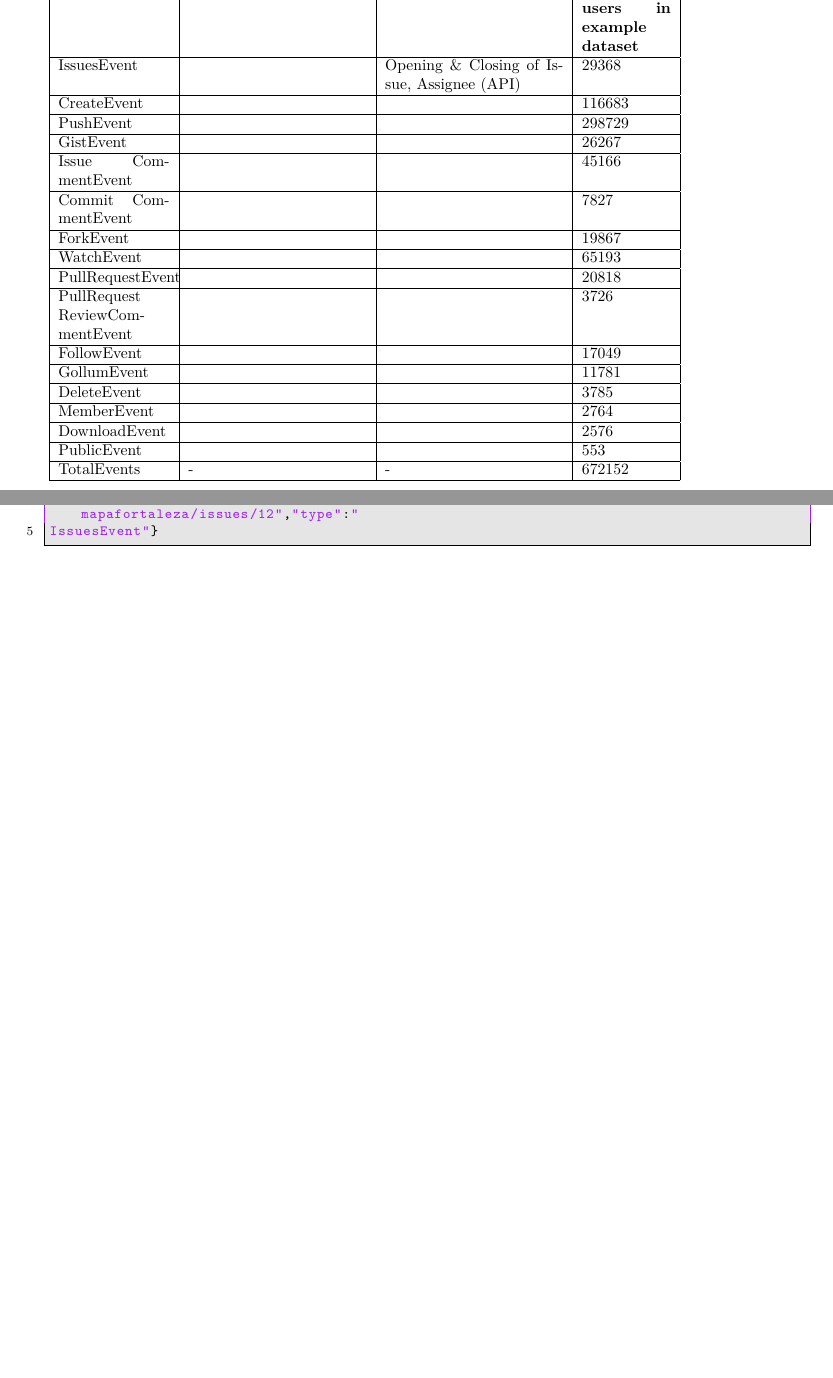
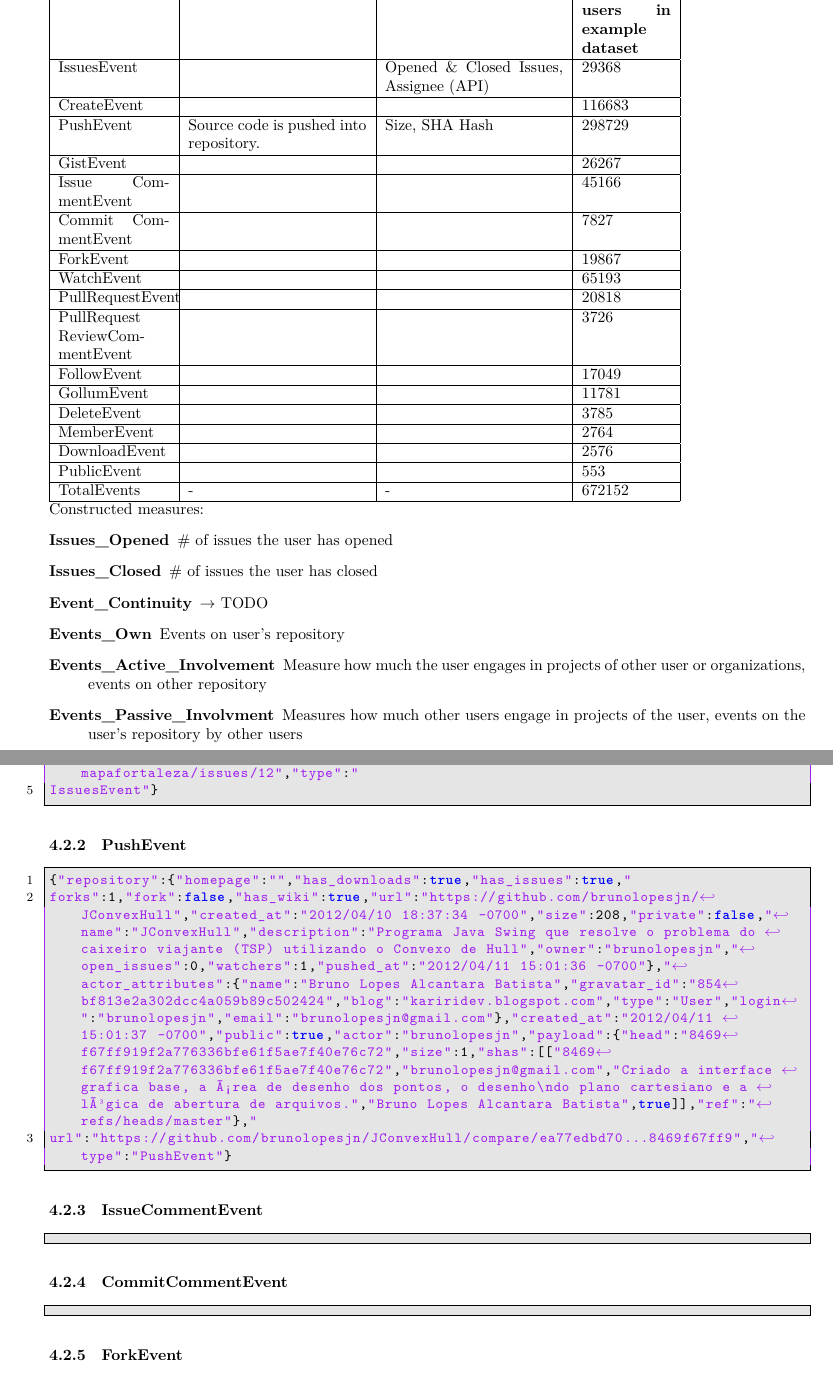
Before and after one commit to thgersdorf/github-bigdata-doc, a LaTeX document (github_events_data.tex): two parts of pages 1 and 3 of 3 before the commit and two parts of pages 1 and 4 of 4 after it, joined at a grey line, cut so that both start at the same text, the shorter picture padded with empty space. Compiled offline with XeLaTeX; a LaTeX package or settings file that is missing is left out.

Commit message:
new fundamental measures for user (involvement and such)

```diff
--- a/github_events_data.tex
+++ b/github_events_data.tex
@@ -106,9 +106,9 @@
 
 \begin{tabular}{|p{2.5cm}|p{4cm}|p{4cm}|p{2cm}|}\hline
 \textbf{Event type} & \textbf{Description}&  \textbf{Contents}& \textbf{\#  for all users in example dataset} \\\hline
- IssuesEvent  &    &  Opening \& Closing of Issue, Assignee (API) &29368\\\hline
+ IssuesEvent  &    &  Opened \& Closed Issues, Assignee (API) &29368\\\hline
 CreateEvent    &    & &  116683\\\hline
-PushEvent   &    &   &  298729\\\hline
+PushEvent  & Source code is pushed into repository. &  Size, SHA Hash &  298729\\\hline
 GistEvent   &    &   &  26267\\\hline
 Issue
 CommentEvent &    &    &   45166\\\hline
@@ -128,6 +128,18 @@ PublicEvent &  &    &  553\\\hline
 TotalEvents & - & - & 672152 \\\hline
 
 \end{tabular}
+
+
+Constructed measures:
+\begin{description}
+ \item [Issues\_Opened] \# of issues the user has opened
+ \item [Issues\_Closed] \# of issues the user has closed
+\item [Event\_Continuity] $\to$ TODO
+\item [Events\_Own] Events on user's repository
+\item [Events\_Active\_Involvement] Measure how much the user engages in projects of other user or organizations, events on other repository
+\item [Events\_Passive\_Involvment] Measures how much other users engage in projects of the user, events on the user's repository by other users
+\end{description}
+
 
 
 \subsection{Repositories}
@@ -270,3 +286,26 @@ Example URL: \texttt{https://api.github.com/repos/thgersdorf/github-play/issues/
 ,"created_at":"2012/04/11 16:01:27 -0700","public":true,"actor":"tdurand","payload":{"number":12,"action":"opened","issue":4075341},"url":"https://github.com/tdurand/mapafortaleza/issues/12","type":"
 IssuesEvent"}
 \end{lstlisting}
+
+\subsubsection{PushEvent}
+
+\begin{lstlisting}
+{"repository":{"homepage":"","has_downloads":true,"has_issues":true,"
+forks":1,"fork":false,"has_wiki":true,"url":"https://github.com/brunolopesjn/JConvexHull","created_at":"2012/04/10 18:37:34 -0700","size":208,"private":false,"name":"JConvexHull","description":"Programa Java Swing que resolve o problema do caixeiro viajante (TSP) utilizando o Convexo de Hull","owner":"brunolopesjn","open_issues":0,"watchers":1,"pushed_at":"2012/04/11 15:01:36 -0700"},"actor_attributes":{"name":"Bruno Lopes Alcantara Batista","gravatar_id":"854bf813e2a302dcc4a059b89c502424","blog":"kariridev.blogspot.com","type":"User","login":"brunolopesjn","email":"brunolopesjn@gmail.com"},"created_at":"2012/04/11 15:01:37 -0700","public":true,"actor":"brunolopesjn","payload":{"head":"8469f67ff919f2a776336bfe61f5ae7f40e76c72","size":1,"shas":[["8469f67ff919f2a776336bfe61f5ae7f40e76c72","brunolopesjn@gmail.com","Criado a interface grafica base, a Ã¡rea de desenho dos pontos, o desenho\ndo plano cartesiano e a lÃ³gica de abertura de arquivos.","Bruno Lopes Alcantara Batista",true]],"ref":"refs/heads/master"},"
+url":"https://github.com/brunolopesjn/JConvexHull/compare/ea77edbd70...8469f67ff9","type":"PushEvent"}
+\end{lstlisting}
+
+\subsubsection{IssueCommentEvent}
+\begin{lstlisting}
+
+\end{lstlisting}
+
+\subsubsection{CommitCommentEvent}
+\begin{lstlisting}
+
+\end{lstlisting}
+
+\subsubsection{ForkEvent}
+\begin{lstlisting}
+
+\end{lstlisting}
```
Also changed, not shown: github_events_data.pdf, github_events_data.tex (26 more changed lines).
